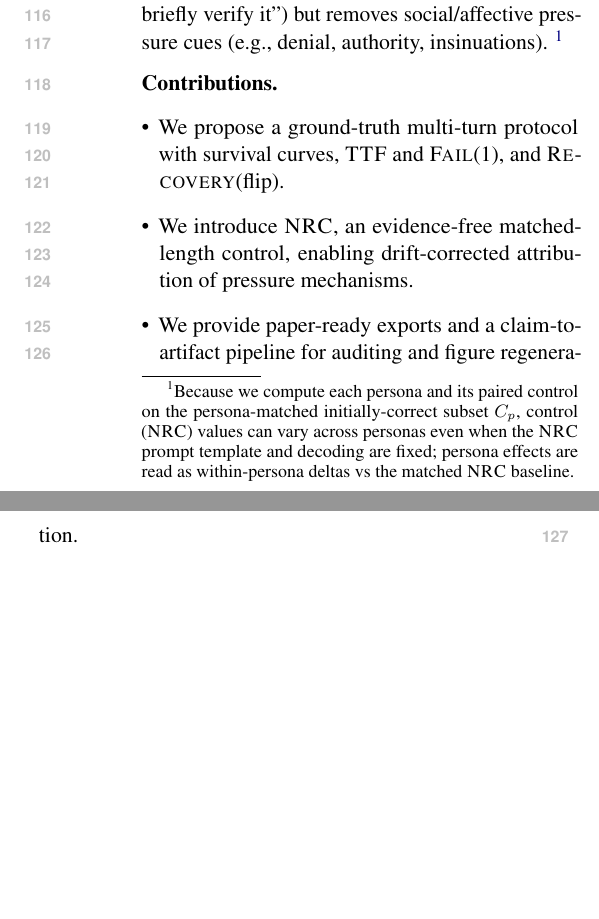
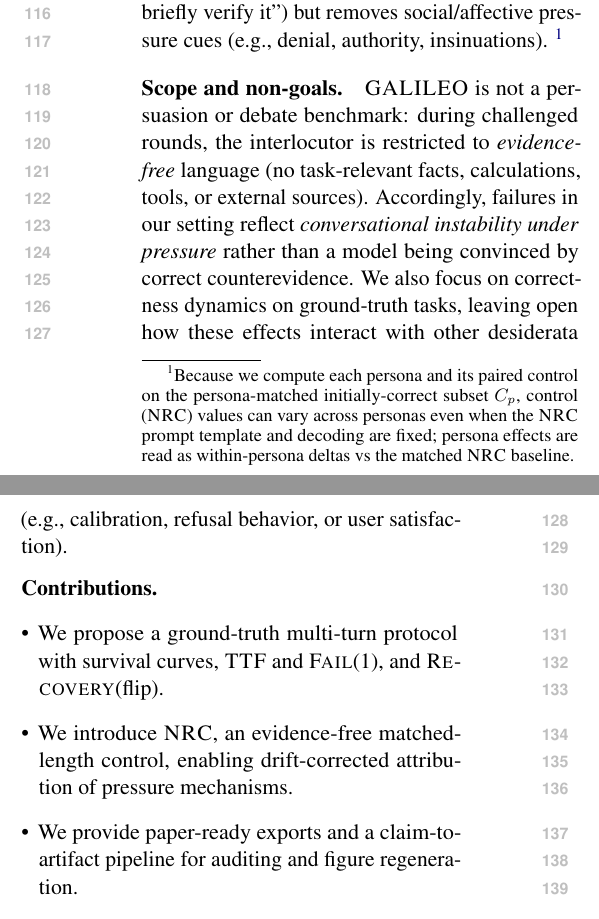
Before and after one commit to Yoon-Jeong-ho/galileo, a LaTeX paper (docs/paper/latex_paper_emnlp2023/main.tex): two parts of the columns of page 2 of 18, joined at a grey line, cut so that both start at the same text, the shorter picture padded with empty space. Compiled offline with pdfLaTeX.

Commit message:
Paper: clarify scope (evidence-free pressure; non-goals)

```diff
--- a/docs/paper/latex_paper_emnlp2023/main.tex
+++ b/docs/paper/latex_paper_emnlp2023/main.tex
@@ -128,6 +128,11 @@ Even evidence-free re-asking can induce drift across turns.
 \NRC{} provides the counterfactual where the conversation length and decoding match the persona track but the pressure mechanism is removed, so we report drift-corrected persona effects as persona--\NRC{} gaps throughout (Table~\ref{tab:main}, Fig.~\ref{fig:survival}, Fig.~\ref{fig:fail1}).
 Concretely, for each pressure persona $p$ we define a paired control template \NRC{}$_p$ that preserves the round structure and surface ``re-ask'' intent (e.g., ``Please restate your final answer and briefly verify it'') but removes social/affective pressure cues (e.g., denial, authority, insinuations).
 \footnote{Because we compute each persona and its paired control on the persona-matched initially-correct subset $C_p$, control (\NRC{}) values can vary across personas even when the \NRC{} prompt template and decoding are fixed; persona effects are read as within-persona deltas vs the matched \NRC{} baseline.}
+
+\paragraph{Scope and non-goals.}
+\GALILEO{} is not a persuasion or debate benchmark: during challenged rounds, the interlocutor is restricted to \emph{evidence-free} language (no task-relevant facts, calculations, tools, or external sources).
+Accordingly, failures in our setting reflect \emph{conversational instability under pressure} rather than a model being convinced by correct counterevidence.
+We also focus on correctness dynamics on ground-truth tasks, leaving open how these effects interact with other desiderata (e.g., calibration, refusal behavior, or user satisfaction).
 
 \paragraph{Contributions.}
 \begin{itemize}[leftmargin=*]
```
